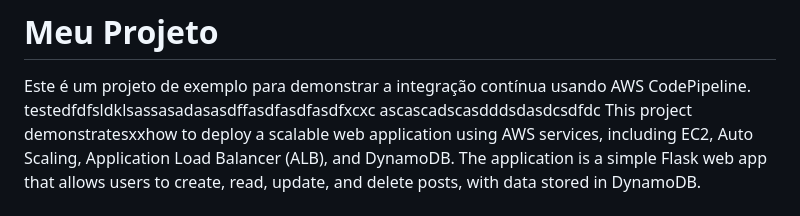
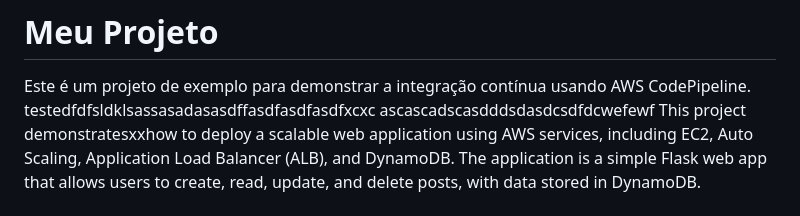
Before and after one commit to EnzoLuidge/Cloud_app, a Markdown page: README.md, the part around the change. GitHub-like rendering.

```diff
--- a/README.md
+++ b/README.md
@@ -3,7 +3,7 @@
 
 Este é um projeto de exemplo para demonstrar a integração contínua usando AWS CodePipeline.
 testedfdfsldklsassasadasasdffasdfasdfasdfxcxc
-ascascadscasdddsdasdcsdfdc
+ascascadscasdddsdasdcsdfdcwefewf
 This project demonstratesxxhow to deploy a scalable web application using AWS services, including EC2, Auto Scaling, Application Load Balancer (ALB), and DynamoDB. The application is a simple Flask web app that allows users to create, read, update, and delete posts, with data stored in DynamoDB.
 
 ## Table of Contents
```
